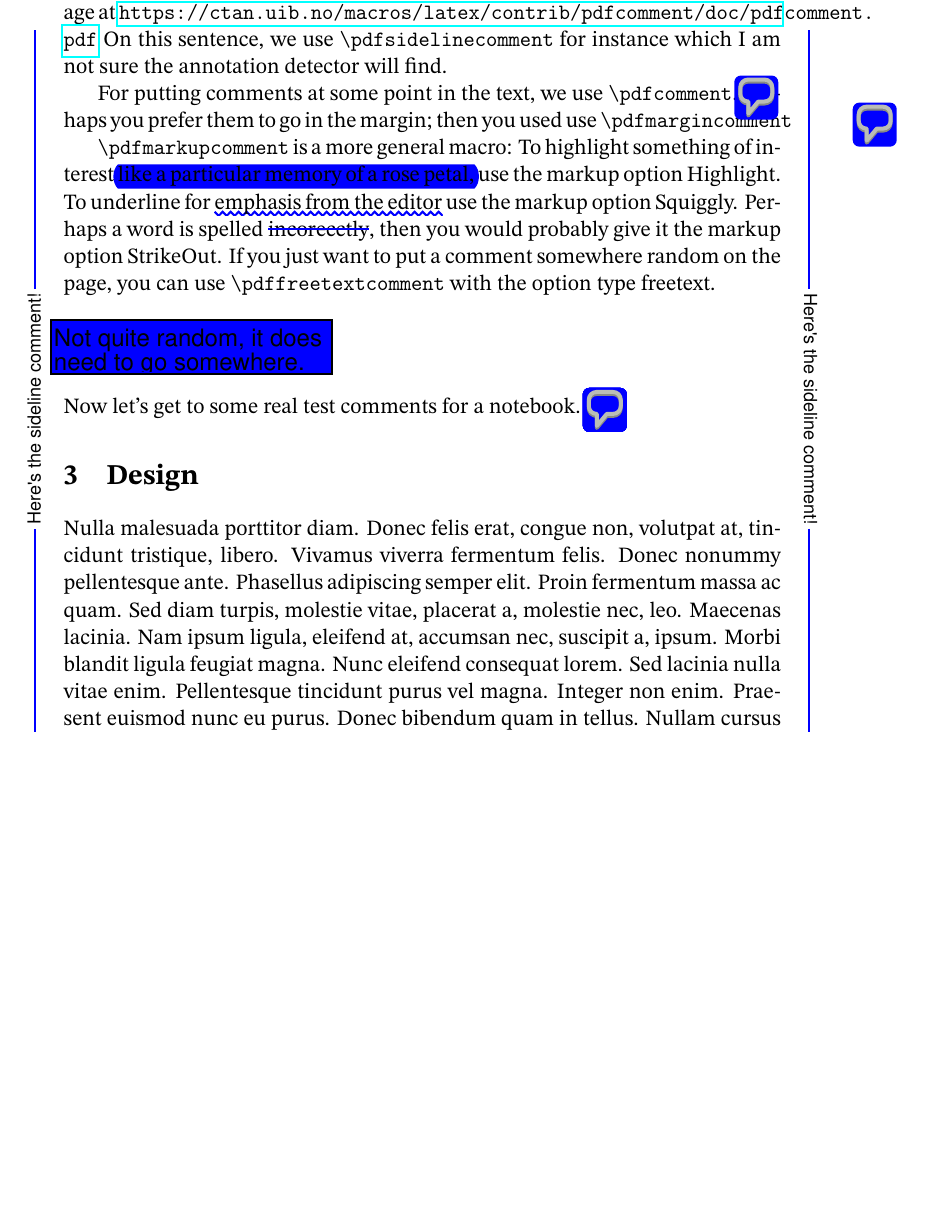
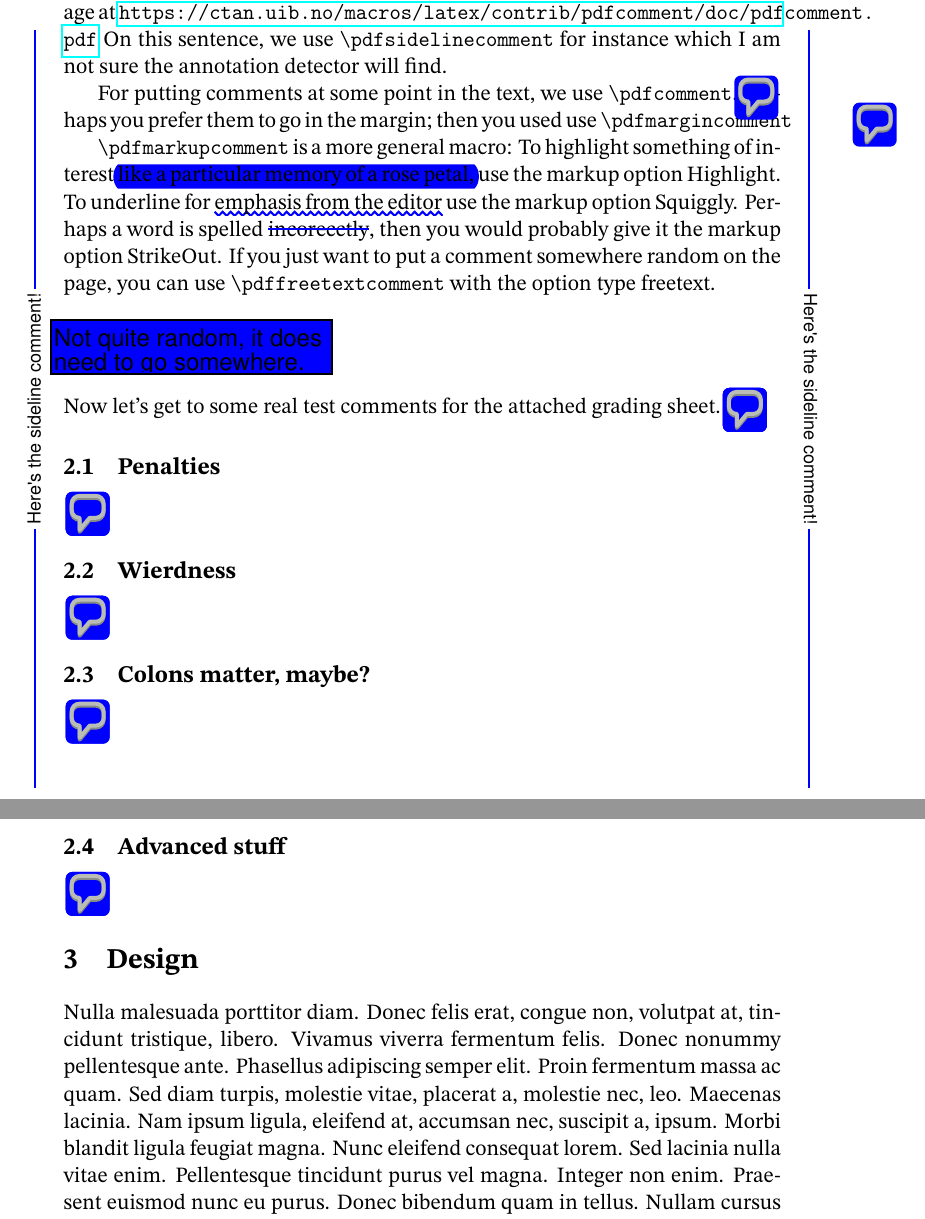
Before and after one commit to foleyj2/teaching-tools, a LaTeX document (testpdfannotations.tex): part of page 1 of 2 before the commit and two parts of pages 1 and 2 of 2 after it, the two joined at a grey line, cut so that both start at the same text, the shorter picture padded with empty space. Compiled offline with pdfLaTeX.

Commit message:
grouped tests.  Added the * and SKIP

```diff
--- a/testpdfannotations.tex
+++ b/testpdfannotations.tex
@@ -28,19 +28,26 @@ To underline for \pdfmarkupcomment[markup=Squiggly]{emphasis from the editor}{Th
 Perhaps a word is spelled \pdfmarkupcomment[markup=StrikeOut]{incorecctly}{Spelled it wrong!}, then you would probably give it the markup option StrikeOut.
 If you just want to put a comment somewhere random on the page\pdffreetextcomment[type=freetext, voffset=-1.5cm, hoffset=-1cm, height=1cm, width=5cm]{Not quite random, it does need to go somewhere.}, you can use \texmacro{pdffreetextcomment} with the option type freetext.
 
-\section{Prior Art}
-Now let's get to some real test comments for a notebook.\pdfcomment{FOR1: Basic deduction}
+\section{Testing}
+Now let's get to some real test comments for the attached grading sheet.\pdfcomment{FOR1: Basic deduction}
 \pdfcomment{FOR2(-2) Deductions (negative)}
 \pdfcomment{FOR3(2) Deduction (still negative)}
 \pdfcomment{FOR4(=10) Set value}
 \pdfcomment{PRO1(*) Deduct all points}
+\subsection{Penalties}
 \pdfcomment{CITE! Basic penalty}
 \pdfcomment{LATE!(2) Double penalty}
+\pdfcomment{CITE Penalty, but forgot the exclamation point}
+\subsection{Wierdness}
 \pdfcomment{PRO2 Out of order deduction}
-\pdfcomment{PRO Wrongly formatted deduction}
+\pdfcomment{PRO Maybe wrongly formatted deduction}
+\subsection{Colons matter, maybe?}
 \pdfcomment{PRO3: Colon deduction}
 \pdfcomment{PRO4(2): Colon parenthetical deduction}
-
+\subsection{Advanced stuff}
+\pdfcomment{ALL*(*) Ignore all of the grades in ALL}
+\pdfcomment{PRO5(SKIP):  Special command, skip grading}
+%% TODO:  make an all section or something similar
 
 \section{Design}
 \lipsum[3]
```
